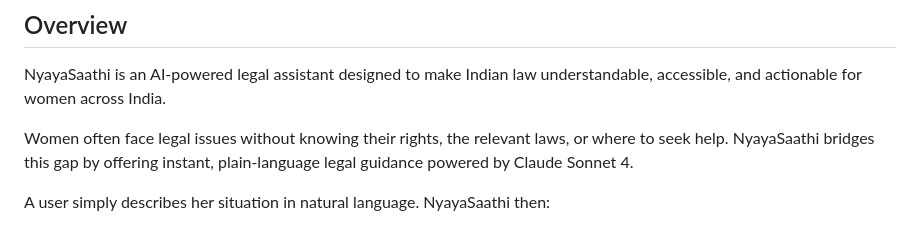
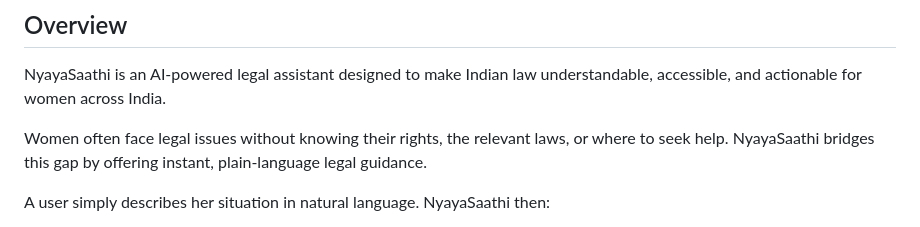
Before and after one commit to bhavyazz/SheBuilds, a Markdown page: README.md, the part around the change. Rendered like a GitHub page.

```diff
--- a/README.md
+++ b/README.md
@@ -19,7 +19,7 @@ Every woman deserves to know her rights — not someday, not after hiring a lawy
 
 NyayaSaathi is an AI-powered legal assistant designed to make Indian law understandable, accessible, and actionable for women across India.
 
-Women often face legal issues without knowing their rights, the relevant laws, or where to seek help. NyayaSaathi bridges this gap by offering instant, plain-language legal guidance powered by Claude Sonnet 4.
+Women often face legal issues without knowing their rights, the relevant laws, or where to seek help. NyayaSaathi bridges this gap by offering instant, plain-language legal guidance.
 
 A user simply describes her situation in natural language. NyayaSaathi then:
 
```
